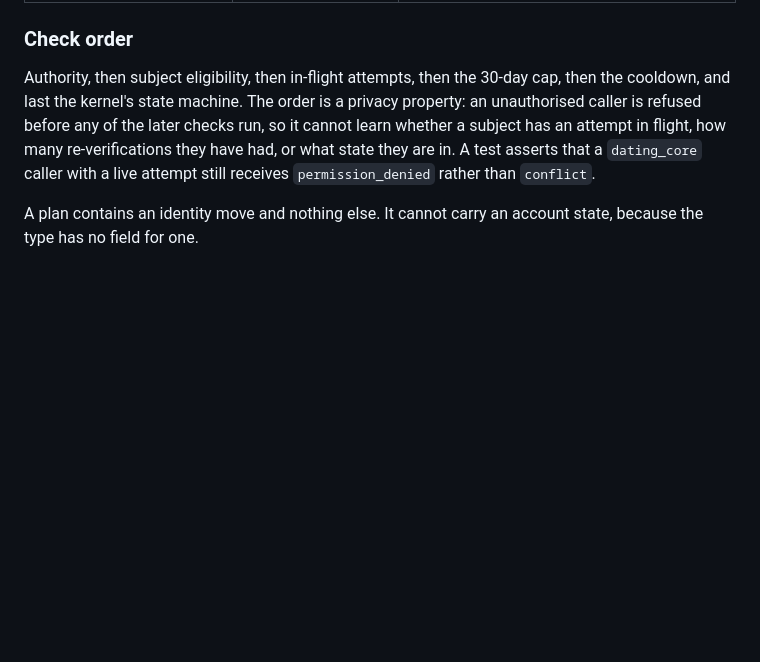
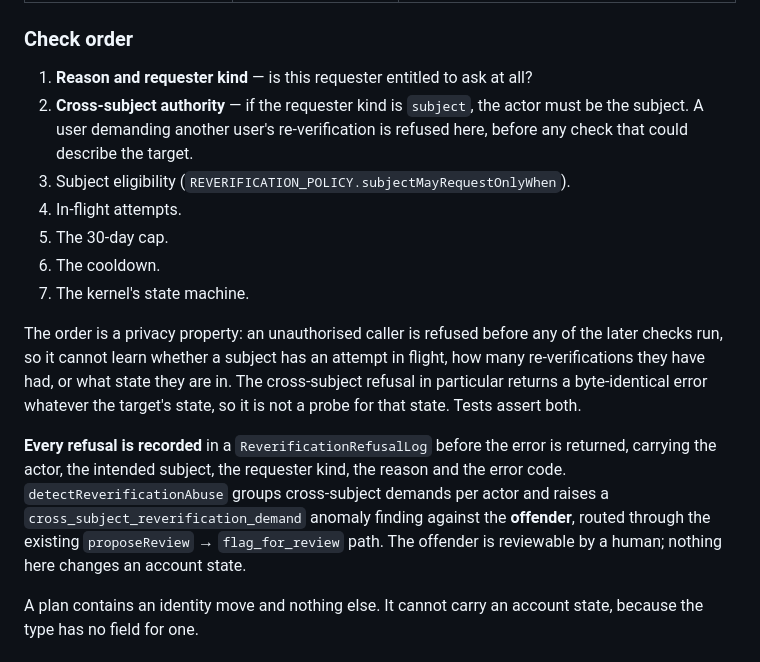
Before and after one commit to katzimoto/been_there, a Markdown page: docs/architecture/identity-and-verification.md, the part around the change. Rendered like a GitHub page; blank space fills up the shorter version.

Commit message:
docs: reconcile re-verification rules with the implemented policy
The features spec's R1 and the identity design document contradicted each other
and the code followed neither exactly: R1 said a subject may ask from verified,
expired or review_required, while REVERIFICATION_POLICY.subjectMayRequestOnlyWhen
is expired or verification_failed. R1 now states the implemented rule and names
which layer enforces it.

The identity doc's check-order section predated the cross-subject guard and
still implied nothing was recorded about who asked. It now lists the full
order, explains why a cross-subject refusal returns an error that is identical
whatever the target's state, and describes the refusal log and the abuse
finding raised against the offender.

Co-Authored-By: Claude Opus 4.8 (1M context) <noreply@anthropic.com>

```diff
--- a/docs/architecture/identity-and-verification.md
+++ b/docs/architecture/identity-and-verification.md
@@ -301,13 +301,29 @@ repeatedly hidden, not to protect the vendor's budget.
 
 ### Check order
 
-Authority, then subject eligibility, then in-flight attempts, then the
-30-day cap, then the cooldown, and last the kernel's state machine. The order is
-a privacy property: an unauthorised caller is refused before any of the later
-checks run, so it cannot learn whether a subject has an attempt in flight, how
-many re-verifications they have had, or what state they are in. A test asserts
-that a `dating_core` caller with a live attempt still receives `permission_denied`
-rather than `conflict`.
+1. **Reason and requester kind** — is this requester entitled to ask at all?
+2. **Cross-subject authority** — if the requester kind is `subject`, the actor
+   must be the subject. A user demanding another user's re-verification is
+   refused here, before any check that could describe the target.
+3. Subject eligibility (`REVERIFICATION_POLICY.subjectMayRequestOnlyWhen`).
+4. In-flight attempts.
+5. The 30-day cap.
+6. The cooldown.
+7. The kernel's state machine.
+
+The order is a privacy property: an unauthorised caller is refused before any of
+the later checks run, so it cannot learn whether a subject has an attempt in
+flight, how many re-verifications they have had, or what state they are in. The
+cross-subject refusal in particular returns a byte-identical error whatever the
+target's state, so it is not a probe for that state. Tests assert both.
+
+**Every refusal is recorded** in a `ReverificationRefusalLog` before the error is
+returned, carrying the actor, the intended subject, the requester kind, the
+reason and the error code. `detectReverificationAbuse` groups cross-subject
+demands per actor and raises a `cross_subject_reverification_demand` anomaly
+finding against the **offender**, routed through the existing
+`proposeReview` → `flag_for_review` path. The offender is reviewable by a human;
+nothing here changes an account state.
 
 A plan contains an identity move and nothing else. It cannot carry an account
 state, because the type has no field for one.
```
Also changed, not shown: docs/features/account-restrictions-and-reverification.md (+1 -1 lines).
